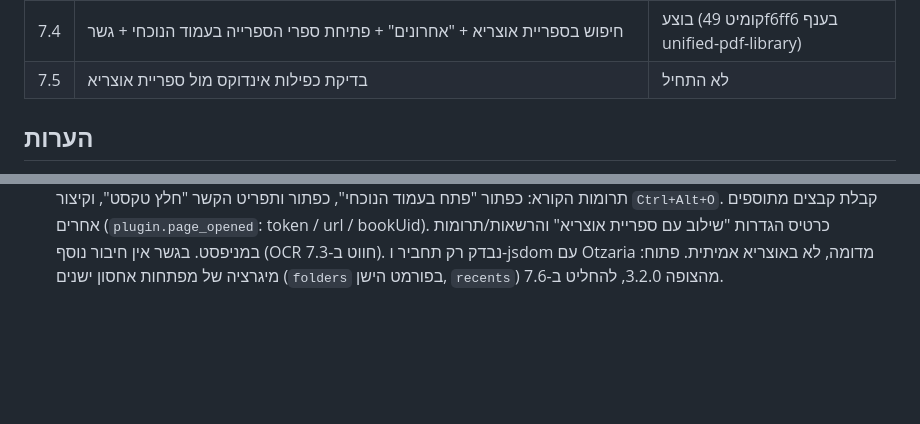
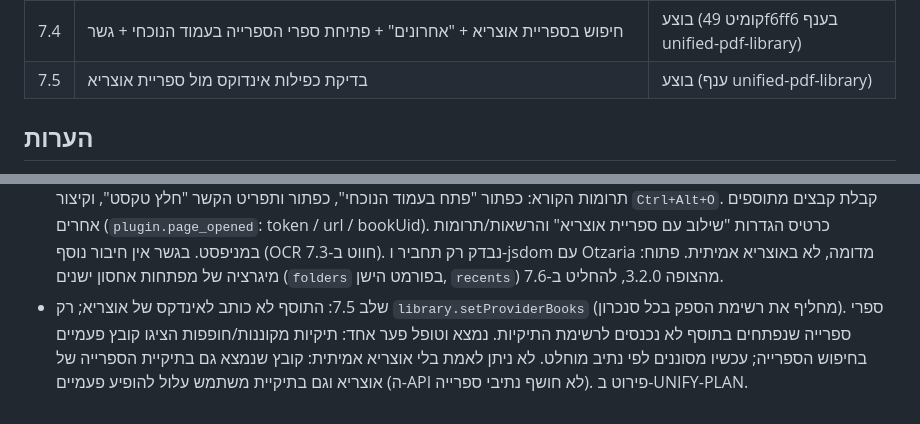
Before and after one commit to Hadabadra/achat-shaalti, a Markdown page: docs/PROGRESS.md, 2 parts joined by grey strips. GitHub-like rendering; blank space fills up the shorter version.

Commit message:
docs: PROGRESS — איחוד הצופה, שלב 7.5 בוצע

```diff
--- a/docs/PROGRESS.md
+++ b/docs/PROGRESS.md
@@ -17,7 +17,7 @@
 | 7.2 | הערות הפורום (לשוניות, התאמה לגובה, חיצים, גדלי חלוניות, מסך מלא, קיצורים, סרגל כלים, הסרת "PDF", זיכרון מסמכים) | בוצע (קומיט 1cb367a בענף unified-pdf-library) |
 | 7.3 | העברת OCR (Tesseract + גשר Windows) ו"חלץ טקסט" | בוצע (קומיט c13e0ba בענף unified-pdf-library) |
 | 7.4 | חיפוש בספריית אוצריא + "אחרונים" + פתיחת ספרי הספרייה בעמוד הנוכחי + גשר | בוצע (קומיט 49f6ff6 בענף unified-pdf-library) |
-| 7.5 | בדיקת כפילות אינדוקס מול ספריית אוצריא | לא התחיל |
+| 7.5 | בדיקת כפילות אינדוקס מול ספריית אוצריא | בוצע (ענף unified-pdf-library) |
 
 ## הערות
 - בסביבת העבודה אין dotnet, ולכן הקומפילציה נבדקת רק ב-CI (עד 2 סבבי תיקון).
@@ -54,3 +54,4 @@
 - שלב 7.2: חיצים לניווט בין עמודים, ידית גרירה לרוחב הספרייה (ברירת מחדל 19em), סרגל חיפוש צר יותר, מתגי הסתרה למסך מלא (סרגל כלים / לשוניות), קיצורי לשוניות (Ctrl+Tab, Alt+1…9, Ctrl+T/W, Ctrl+Shift+A לחיפוש בלשוניות), כפתור יד (H), והסרת "PDF" ממחרוזות הממשק. שורת לשוניות, התאמה לגובה וזיכרון מסמכים כבר היו בבסיס. נבדק רק תחביר JS עם node, לא בתוך אוצריא.
 - שלב 7.3: הועברו `js/bridge.js`, `js/ocr.js` ו-Tesseract (`vendor/`, כ-10.5MB) מקומיט `479fbe0`. תפריט "טקסט" בסרגל (חלץ טקסט Ctrl+E, OCR לעמוד / לאזור Ctrl+R / לכל המסמך, כל הטקסט המוטבע), חלונית טקסט (העתקה, שמירה, עריכה), הגדרות OCR וכרטיס הגשר, והרשאות `network.localhost`, `fs.user_files.write`, `app.open_url` במניפסט. נבדק רק תחביר וחיווט ב-jsdom; לא הורצו OCR או הגשר בפועל. לא הועברו: הדפסה/ייצוא PDF של הטקסט, שפות נוספות, אנגלית. תרומות הקורא של אוצריא (תפריט הקשר, סרגל קורא, `ctrl+alt+o`) נשארו ל-7.4.
 - שלב 7.4: ספק ספרים `pdfocr` (`library.setProviderBooks`) מזין את קבצי התיקיות לחיפוש הספרייה (מפתח `libmap2`), ופתיחה מהחיפוש. ספרי ספרייה (`library.openBookFile`) נפתחים כרשומות בלשוניות/אחרונים/נעוצים (מפתח `libBooks`). תרומות הקורא: כפתור "פתח בעמוד הנוכחי", כפתור ותפריט הקשר "חלץ טקסט", וקיצור `Ctrl+Alt+O`. קבלת קבצים מתוספים אחרים (`plugin.page_opened`: token / url / bookUid). כרטיס הגדרות "שילוב עם ספריית אוצריא" והרשאות/תרומות במניפסט. בגשר אין חיבור נוסף (OCR חווט ב-7.3). נבדק רק תחביר ו-jsdom עם Otzaria מדומה, לא באוצריא אמיתית. פתוח: מיגרציה של מפתחות אחסון ישנים (`folders` בפורמט הישן, `recents`) מהצופה 3.2.0, להחליט ב-7.6.
+- שלב 7.5: התוסף לא כותב לאינדקס של אוצריא; רק `library.setProviderBooks` (מחליף את רשימת הספק בכל סנכרון). ספרי ספרייה שנפתחים בתוסף לא נכנסים לרשימת התיקיות. נמצא וטופל פער אחד: תיקיות מקוננות/חופפות הציגו קובץ פעמיים בחיפוש הספרייה; עכשיו מסוננים לפי נתיב מוחלט. לא ניתן לאמת בלי אוצריא אמיתית: קובץ שנמצא גם בתיקיית הספרייה של אוצריא וגם בתיקיית משתמש עלול להופיע פעמיים (ה-API לא חושף נתיבי ספרייה). פירוט ב-UNIFY-PLAN.
```
Also changed, not shown: other parts of docs/PROGRESS.md (+1 -1 lines).
